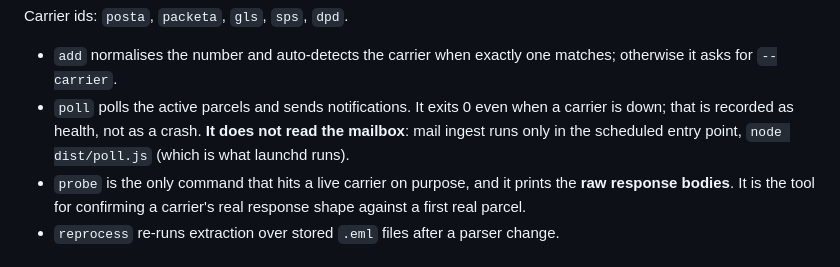
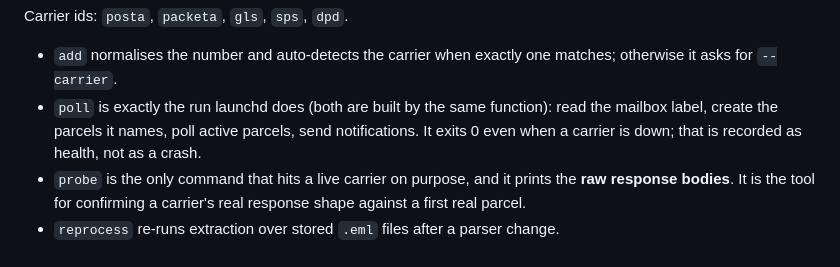
Before and after one commit to Mathiasko/parcels, a Markdown page: README.md, the part around the change. GitHub-like rendering.

Commit message:
docs: cli poll ingests mail, as the scheduled run does
Co-Authored-By: Claude Sonnet 5.5 <noreply@anthropic.com>

```diff
--- a/README.md
+++ b/README.md
@@ -196,9 +196,9 @@ Carrier ids: `posta`, `packeta`, `gls`, `sps`, `dpd`.
 
 - `add` normalises the number and auto-detects the carrier when exactly one matches; otherwise it
   asks for `--carrier`.
-- `poll` polls the active parcels and sends notifications. It exits 0 even when a carrier is down;
-  that is recorded as health, not as a crash. **It does not read the mailbox**: mail ingest runs only
-  in the scheduled entry point, `node dist/poll.js` (which is what launchd runs).
+- `poll` is exactly the run launchd does (both are built by the same function): read the mailbox label,
+  create the parcels it names, poll active parcels, send notifications. It exits 0 even when a carrier
+  is down; that is recorded as health, not as a crash.
 - `probe` is the only command that hits a live carrier on purpose, and it prints the **raw
   response bodies**. It is the tool for confirming a carrier's real response shape against a
   first real parcel.
```
